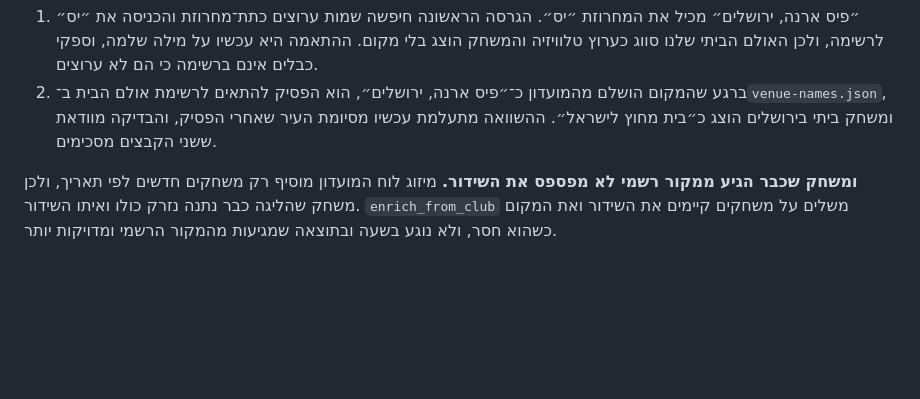
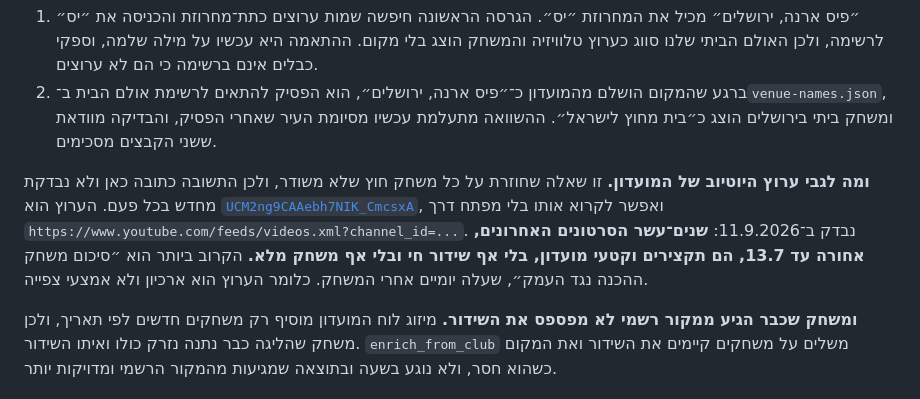
Before and after one commit to Behemot46/Hapoel, a Markdown page: README.md, the part around the change. Drawn GitHub-style; blank space fills up the shorter version.

Commit message:
תיעוד: ערוץ היוטיוב של המועדון הוא ארכיון, לא אמצעי צפייה
השאלה ״אולי המשחק ביוטיוב של המועדון״ חוזרת על כל משחק חוץ שלא משודר,
ולכן התשובה נכתבת פעם אחת במקום להיבדק מחדש.

נמדד: שנים־עשר הסרטונים האחרונים בערוץ, אחורה עד 13.7.2026, הם תקצירים
וקטעי מועדון. אין בהם אף שידור חי ואף משחק מלא, והקרוב ביותר הוא סיכום
שעלה יומיים אחרי המשחק.

Co-Authored-By: Claude Opus 5 <noreply@anthropic.com>
Claude-Session: https://claude.ai/code/session_019LPkfmMbaPNfdpj4USL86R

```diff
--- a/README.md
+++ b/README.md
@@ -152,6 +152,8 @@ python scripts/news_filter_test.py
 
 1. ״פיס ארנה, ירושלים״ מכיל את המחרוזת ״יס״. הגרסה הראשונה חיפשה שמות ערוצים כתת־מחרוזת והכניסה את ״יס״ לרשימה, ולכן האולם הביתי שלנו סווג כערוץ טלוויזיה והמשחק הוצג בלי מקום. ההתאמה היא עכשיו על מילה שלמה, וספקי כבלים אינם ברשימה כי הם לא ערוצים.
 2. ברגע שהמקום הושלם מהמועדון כ־״פיס ארנה, ירושלים״, הוא הפסיק להתאים לרשימת אולם הבית ב־`venue-names.json`, ומשחק ביתי בירושלים הוצג כ״בית מחוץ לישראל״. ההשוואה מתעלמת עכשיו מסיומת העיר שאחרי הפסיק, והבדיקה מוודאת ששני הקבצים מסכימים.
+
+**ומה לגבי ערוץ היוטיוב של המועדון.** זו שאלה שחוזרת על כל משחק חוץ שלא משודר, ולכן התשובה כתובה כאן ולא נבדקת מחדש בכל פעם. הערוץ הוא [`UCM2ng9CAAebh7NIK_CmcsxA`](https://www.youtube.com/channel/UCM2ng9CAAebh7NIK_CmcsxA), ואפשר לקרוא אותו בלי מפתח דרך `https://www.youtube.com/feeds/videos.xml?channel_id=...`. נבדק ב־11.9.2026: **שנים־עשר הסרטונים האחרונים, אחורה עד 13.7, הם תקצירים וקטעי מועדון, בלי אף שידור חי ובלי אף משחק מלא.** הקרוב ביותר הוא ״סיכום משחק ההכנה נגד העמק״, שעלה יומיים אחרי המשחק. כלומר הערוץ הוא ארכיון ולא אמצעי צפייה.
 
 **ומשחק שכבר הגיע ממקור רשמי לא מפספס את השידור.** מיזוג לוח המועדון מוסיף רק משחקים חדשים לפי תאריך, ולכן משחק שהליגה כבר נתנה נזרק כולו ואיתו השידור. `enrich_from_club` משלים על משחקים קיימים את השידור ואת המקום כשהוא חסר, ולא נוגע בשעה ובתוצאה שמגיעות מהמקור הרשמי ומדויקות יותר.
 
```
